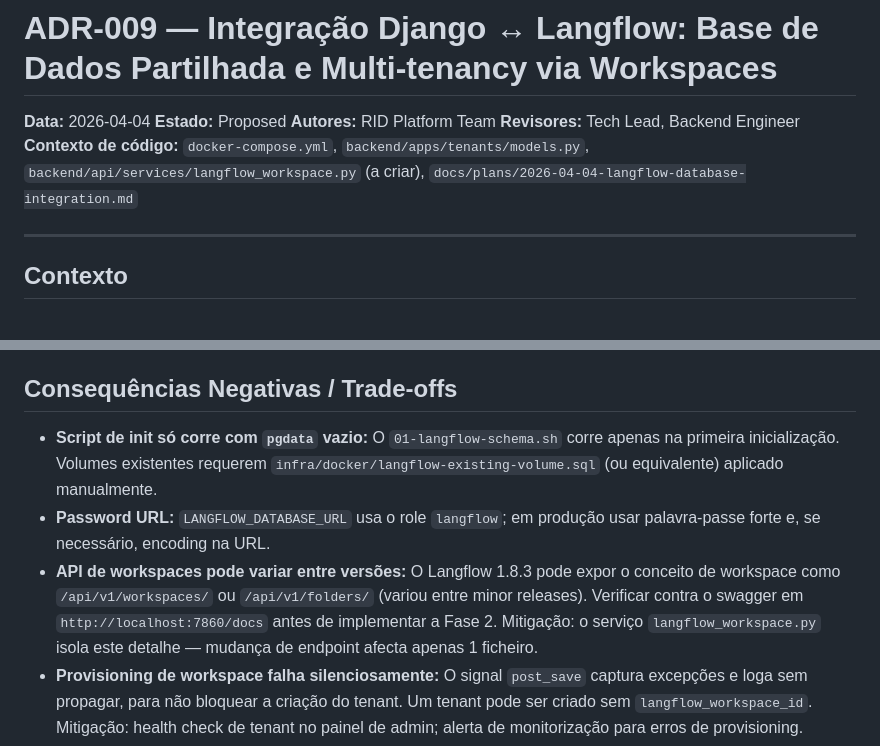
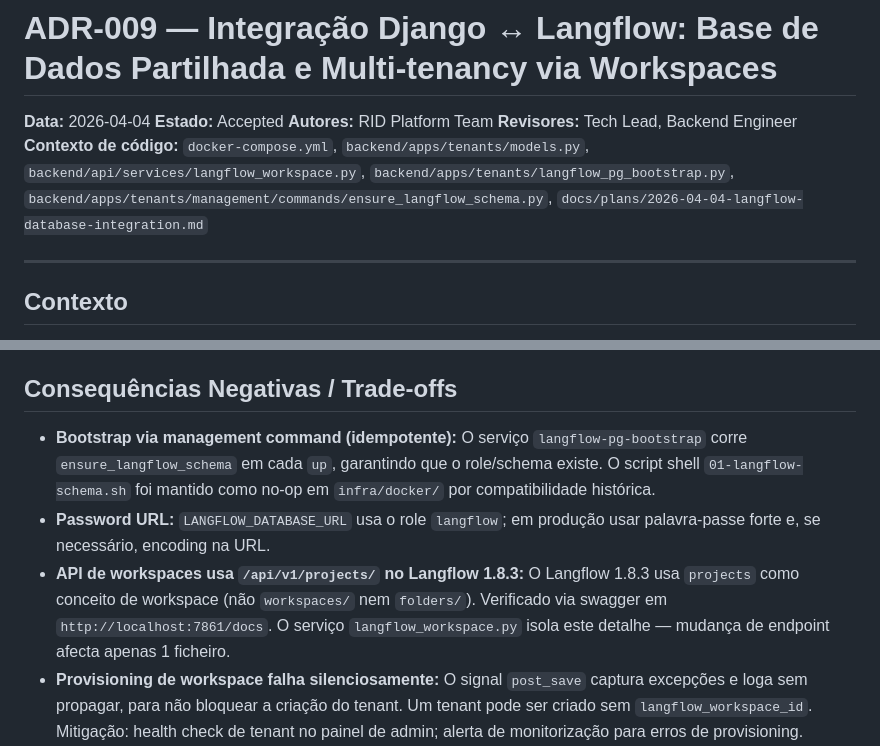
Before and after one commit to Maxmos777/RID, a Markdown page: docs/adr/ADR-009-langflow-database-integration.md, 2 parts joined by grey strips. Rendered like a GitHub page.

```diff
--- a/docs/adr/ADR-009-langflow-database-integration.md
+++ b/docs/adr/ADR-009-langflow-database-integration.md
@@ -1,10 +1,10 @@
 # ADR-009 — Integração Django ↔ Langflow: Base de Dados Partilhada e Multi-tenancy via Workspaces
 
 **Data:** 2026-04-04
-**Estado:** Proposed
+**Estado:** Accepted
 **Autores:** RID Platform Team
 **Revisores:** Tech Lead, Backend Engineer
-**Contexto de código:** `docker-compose.yml`, `backend/apps/tenants/models.py`, `backend/api/services/langflow_workspace.py` (a criar), `docs/plans/2026-04-04-langflow-database-integration.md`
+**Contexto de código:** `docker-compose.yml`, `backend/apps/tenants/models.py`, `backend/api/services/langflow_workspace.py`, `backend/apps/tenants/langflow_pg_bootstrap.py`, `backend/apps/tenants/management/commands/ensure_langflow_schema.py`, `docs/plans/2026-04-04-langflow-database-integration.md`
 
 ---
 
@@ -75,9 +77,9 @@ Arquitectura de comunicação:
 
 ## Consequências Negativas / Trade-offs
 
-- **Script de init só corre com `pgdata` vazio:** O `01-langflow-schema.sh` corre apenas na primeira inicialização. Volumes existentes requerem `infra/docker/langflow-existing-volume.sql` (ou equivalente) aplicado manualmente.
+- **Bootstrap via management command (idempotente):** O serviço `langflow-pg-bootstrap` corre `ensure_langflow_schema` em cada `up`, garantindo que o role/schema existe. O script shell `01-langflow-schema.sh` foi mantido como no-op em `infra/docker/` por compatibilidade histórica.
 - **Password URL:** `LANGFLOW_DATABASE_URL` usa o role `langflow`; em produção usar palavra-passe forte e, se necessário, encoding na URL.
-- **API de workspaces pode variar entre versões:** O Langflow 1.8.3 pode expor o conceito de workspace como `/api/v1/workspaces/` ou `/api/v1/folders/` (variou entre minor releases). Verificar contra o swagger em `http://localhost:7860/docs` antes de implementar a Fase 2. Mitigação: o serviço `langflow_workspace.py` isola este detalhe — mudança de endpoint afecta apenas 1 ficheiro.
+- **API de workspaces usa `/api/v1/projects/` no Langflow 1.8.3:** O Langflow 1.8.3 usa `projects` como conceito de workspace (não `workspaces/` nem `folders/`). Verificado via swagger em `http://localhost:7861/docs`. O serviço `langflow_workspace.py` isola este detalhe — mudança de endpoint afecta apenas 1 ficheiro.
 - **Provisioning de workspace falha silenciosamente:** O signal `post_save` captura excepções e loga sem propagar, para não bloquear a criação do tenant. Um tenant pode ser criado sem `langflow_workspace_id`. Mitigação: health check de tenant no painel de admin; alerta de monitorização para erros de provisioning.
 - **Tenant context em FastAPI routes (M2 dependency):** O `add_user_to_workspace` no auto-login bridge requer o `langflow_workspace_id` do tenant actual, que por sua vez requer resolver o tenant a partir do request. Este mecanismo faz parte do M2 (FastAPI API Layer). Até M2, o utilizador fica no workspace default e o `add_user_to_workspace` é chamado apenas quando o contexto de tenant estiver disponível.
 - **Webhook sync eventual (M3+):** Até à Fase 3, o Django não tem visibilidade directa das execuções Langflow para billing/reporting. Se billing por uso for necessário antes de M3, requer solução temporária (polling ou sincronização manual).
```
Also changed, not shown: other parts of docs/adr/ADR-009-langflow-database-integration.md (+23 -9 lines), docs/adr/README.md (+2 -2 lines), docs/plans/2026-04-04-langflow-database-integration.md (+8 -6 lines).
